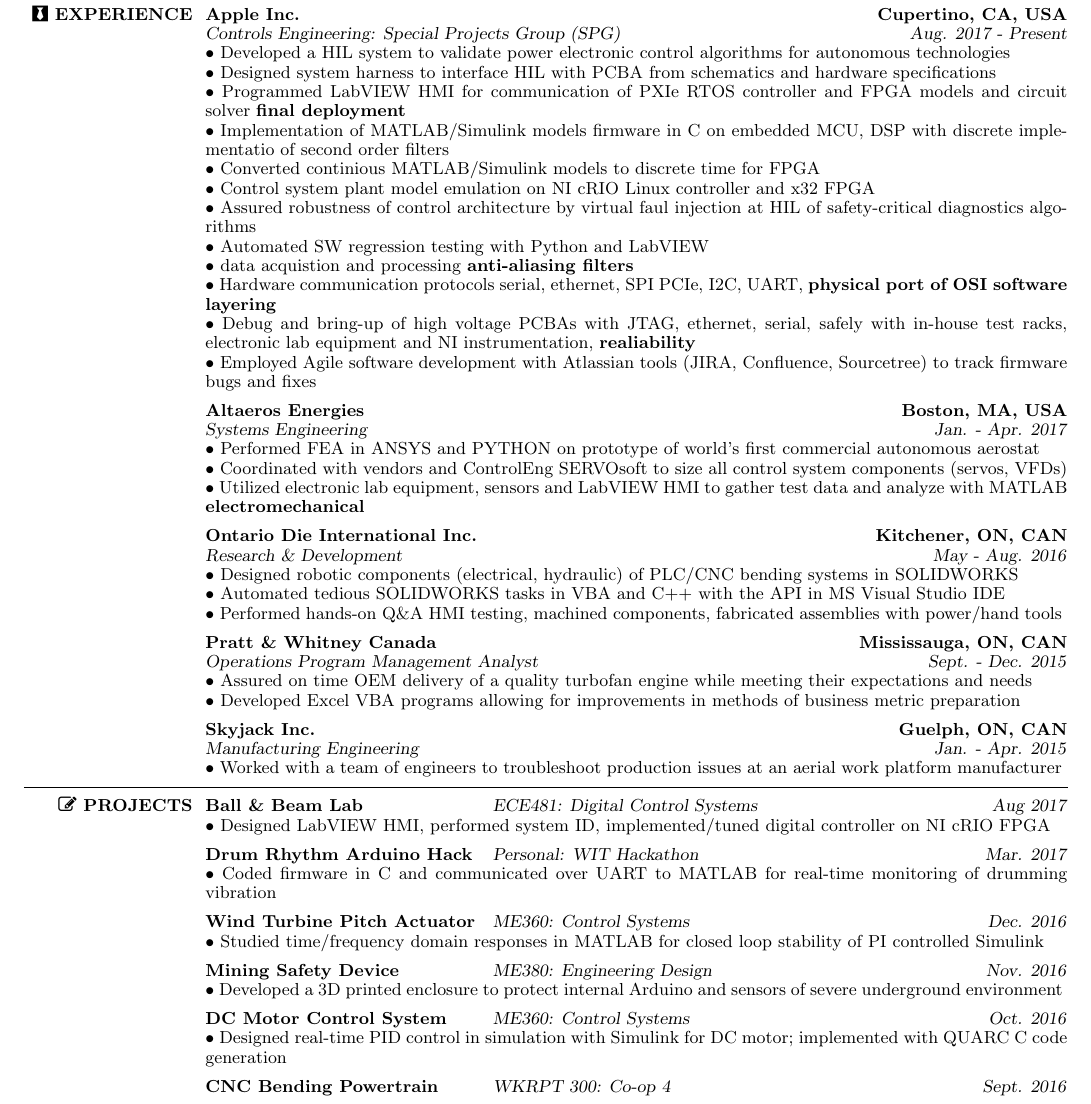
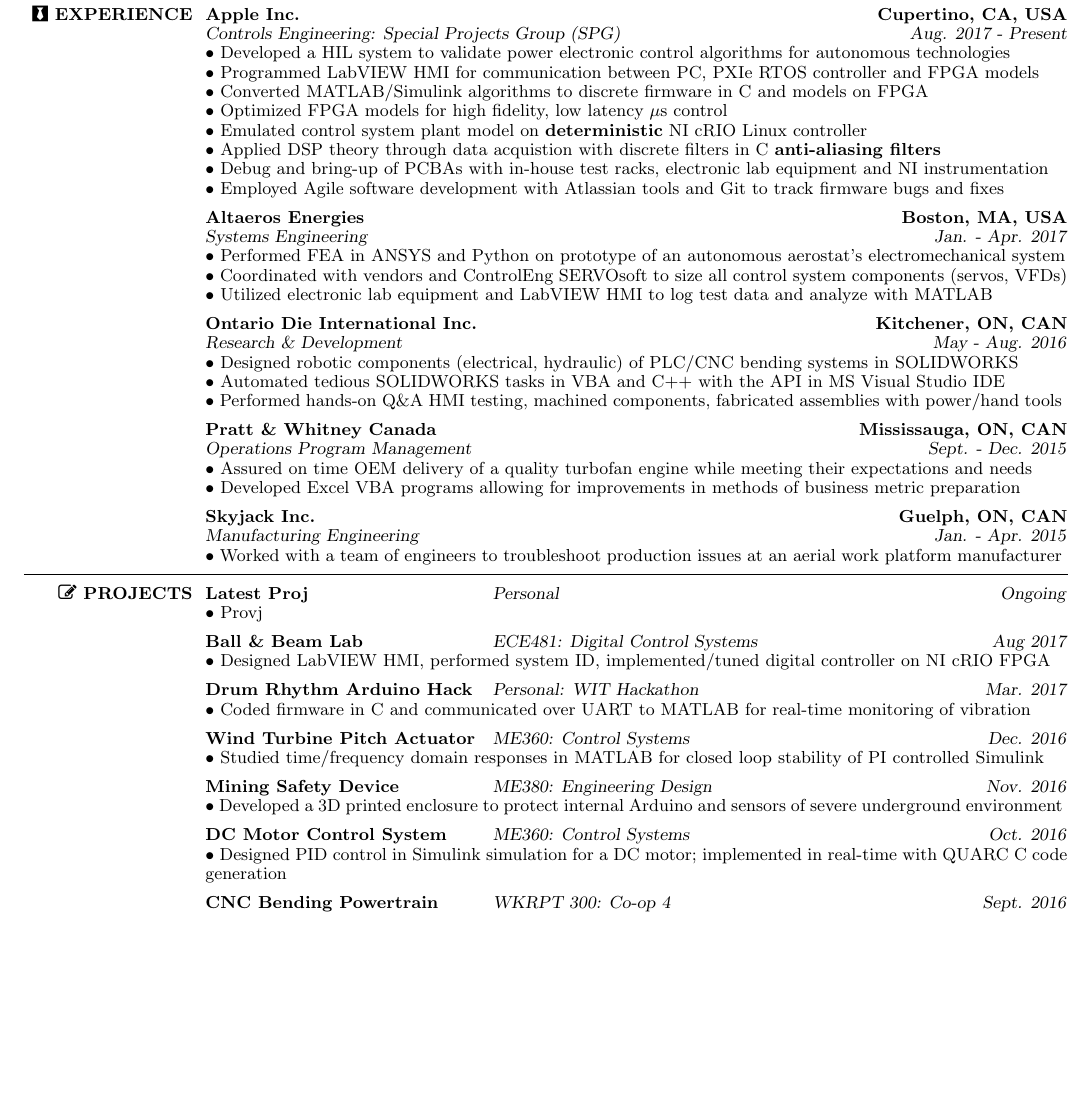
Before and after one commit to sebastienblanchet/Resume, a LaTeX CV (Resume.tex): part of page 1 of 2 before the commit and part of the page after it, cut so that both start at the same text, the shorter picture padded with empty space. Compiled offline with pdfLaTeX.

Commit message:
Trim bullet points to fit on one line

```diff
--- a/Resume.tex
+++ b/Resume.tex
@@ -170,17 +170,17 @@
 \dates{\textsl{Aug. 2017 - Present}}
 \begin{position}
 \tb Developed a HIL system to validate power electronic control algorithms for autonomous technologies\\
-\tb Designed system harness to interface HIL with PCBA from schematics and hardware specifications \\
-\tb Programmed LabVIEW HMI for communication of PXIe RTOS controller and FPGA models and circuit solver \textbf{final deployment}\\
-\tb Implementation of MATLAB/Simulink models firmware in C on embedded MCU, DSP with discrete implementatio of second order filters\\
-\tb Converted continious MATLAB/Simulink models to discrete time for FPGA \\
-\tb Control system plant model emulation on NI cRIO Linux controller and x32 FPGA \\
-\tb Assured robustness of control architecture by virtual faul injection at HIL of safety-critical diagnostics algorithms \\
-\tb Automated SW regression testing with Python and LabVIEW \\
-\tb data acquistion and processing \textbf{anti-aliasing filters}\\
-\tb Hardware communication protocols serial, ethernet, SPI PCIe, I2C, UART, \textbf{physical port of OSI software layering} \\
-\tb Debug and bring-up of high voltage PCBAs with JTAG, ethernet, serial, safely with in-house test racks, electronic lab equipment and NI instrumentation, \textbf{realiability} \\
-\tb Employed Agile software development with Atlassian tools (JIRA, Confluence, Sourcetree) to track firmware bugs and fixes
+\tb Programmed LabVIEW HMI for communication between PC, PXIe RTOS controller and FPGA models \\
+\tb Converted MATLAB/Simulink algorithms to discrete firmware in C and models on FPGA\\
+\tb Optimized FPGA models for high fidelity, low latency $\mu$s control \\
+\tb Emulated control system plant model on \textbf{deterministic} NI cRIO Linux controller \\
+\tb Applied DSP theory through data acquistion with discrete filters in C \textbf{anti-aliasing filters} \\
+% \tb Acquire and generate analog and digital signals, control timing, and implement signal processing on RT and FPGA \\
+\tb Debug and bring-up of PCBAs with in-house test racks, electronic lab equipment and NI instrumentation \\
+\tb Employed Agile software development with Atlassian tools and Git to track firmware bugs and fixes
+% \tb Hardware communication protocols interfaces serial, ethernet, SPI PCIe, I2C, UART, JTAG \textbf{physical port interface of OSI software layering} \\
+% \tb Assured robustness and realiability of safety-critical diagnostics by virtual faul injection at HIL\\
+% \tb Designed system harness to interface HIL with PCBA from schematics and hardware specifications \\
 \end{position}
 
 % Altaeros: Co-op 5
@@ -189,9 +189,9 @@
 \title{\textsl{Systems Engineering}}
 \dates{\textsl{Jan. - Apr. 2017}}
 \begin{position}
-\tb Performed FEA in ANSYS and PYTHON on prototype of world’s first commercial autonomous aerostat \\
+\tb Performed FEA in ANSYS and Python on prototype of an autonomous aerostat's electromechanical system \\
 \tb Coordinated with vendors and ControlEng SERVOsoft to size all control system components (servos, VFDs) \\
-\tb Utilized electronic lab equipment, sensors and LabVIEW HMI to gather test data and analyze with MATLAB \textbf{electromechanical}
+\tb Utilized electronic lab equipment and LabVIEW HMI to log test data and analyze with MATLAB
 \end{position}
 
 % ODI: Co-op 4
@@ -210,7 +210,7 @@
 % PWC: Co-op 3
 \employer{\textbf{\href{http://www.pwc.ca}{Pratt \& Whitney Canada}}}
 \location{\textbf{Mississauga, ON, CAN}}
-\title{\textsl{Operations Program Management Analyst}}
+\title{\textsl{Operations Program Management}}
 \dates{\textsl{Sept. - Dec. 2015}}
 \begin{position}
 \tb Assured on time OEM delivery of a quality turbofan engine while meeting their expectations and needs \\
@@ -250,7 +250,15 @@
 \body\\
 \end{format}
 
-% Ball and Beam
+% Ball and Beam [CTL]
+\title{\textbf{Latest Proj}}
+\employer{\textsl{Personal}}
+\dates{\textsl{Ongoing}}
+\begin{position}
+\tb Provj
+\end{position}
+
+% Ball and Beam [CTL]
 \title{\textbf{Ball \& Beam Lab}}
 \employer{\textsl{ECE481: Digital Control Systems}}
 \dates{\textsl{Aug 2017}}
@@ -266,15 +274,15 @@
 % \tb Developed Python script to solve material sizing algorithm, presented findings in \LaTeX report
 % \end{position}
 
-% Drumming Hack
+% Drumming Hack [CTL]
 \title{\textbf{Drum Rhythm Arduino Hack}}
 \employer{\textsl{Personal: WIT Hackathon}}
 \dates{\textsl{Mar. 2017}}
 \begin{position}
-\tb Coded firmware in C and communicated over UART to MATLAB for real-time monitoring of drumming vibration
+\tb Coded firmware in C and communicated over UART to MATLAB for real-time monitoring of vibration
 \end{position}
 
-% Wind turbine
+% Wind turbine [CTL]
 \title{\textbf{Wind Turbine Pitch Actuator}}
 \employer{\textsl{ME360: Control Systems}}
 \dates{\textsl{Dec. 2016}}
@@ -291,15 +299,15 @@
 %\textbf{design and test}
 \end{position}
 
-% DC Motor
+% DC Motor [CTL]
 \title{\textbf{DC Motor Control System}}
 \employer{\textsl{ME360: Control Systems}}
 \dates{\textsl{Oct. 2016}}
 \begin{position}
-\tb Designed real-time PID control in simulation with Simulink for DC motor; implemented with QUARC C code generation
+\tb Designed PID control in Simulink simulation for a DC motor; implemented in real-time with QUARC C code generation
 \end{position}
 
-% ODI CNC bending
+% ODI CNC bending [CTL]
 \title{\textbf{CNC Bending Powertrain}}
 \employer{\textsl{WKRPT 300: Co-op 4}}
 \dates{\textsl{Sept. 2016}}
```
Also changed, not shown: Resume.pdf, Resume.tex (16 more changed lines).
